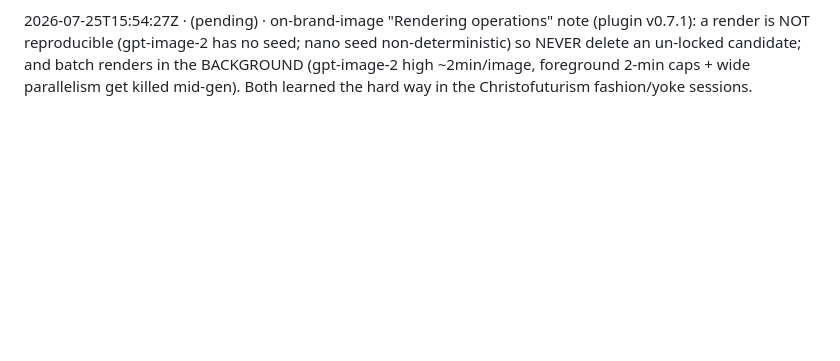
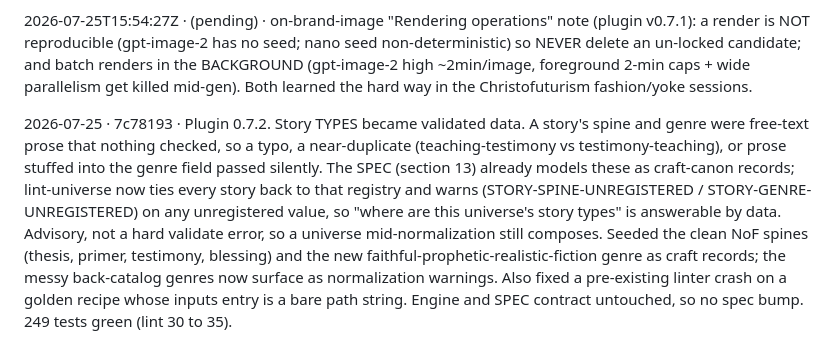
Before and after one commit to garysheng/agentic-brand-universe, a Markdown page: SAVE-LOG.md, the part around the change. Rendered like a GitHub page; blank space fills up the shorter version.

Commit message:
save-log: 0.7.2 story-type validation entry

```diff
--- a/SAVE-LOG.md
+++ b/SAVE-LOG.md
@@ -35,3 +35,5 @@ construction.
 2026-07-25T14:57:27Z · (pending) · NEW PRIMITIVE: Lookbook (plugin v0.7.0). SPEC §4.7.1 + skill create-lookbook (lookbook.json + refs/ + varietyRule + variety gate). The complement of a Style Pack: a curated but intentionally VARIED vocabulary (wardrobe/fashion, faces, silhouettes) for what must stay on-aesthetic yet DIFFER per instance, where motif/prop force sameness and a Style Pack is a render medium. on-brand-image gains --lookbook (sample 2-4 refs + prepend varietyRule + add variety gate); provider adapter records lookbook in the recipe. Bound to a universe via a craft-canon register-rule (first use: godly-aligned-dress -> christofuturist-fashion). Born from the Christofuturist village reading as a beige-linen commune because everyone dressed the same.
 
 2026-07-25T15:54:27Z · (pending) · on-brand-image "Rendering operations" note (plugin v0.7.1): a render is NOT reproducible (gpt-image-2 has no seed; nano seed non-deterministic) so NEVER delete an un-locked candidate; and batch renders in the BACKGROUND (gpt-image-2 high ~2min/image, foreground 2-min caps + wide parallelism get killed mid-gen). Both learned the hard way in the Christofuturism fashion/yoke sessions.
+
+2026-07-25 · 7c78193 · Plugin 0.7.2. Story TYPES became validated data. A story's spine and genre were free-text prose that nothing checked, so a typo, a near-duplicate (teaching-testimony vs testimony-teaching), or prose stuffed into the genre field passed silently. The SPEC (section 13) already models these as craft-canon records; lint-universe now ties every story back to that registry and warns (STORY-SPINE-UNREGISTERED / STORY-GENRE-UNREGISTERED) on any unregistered value, so "where are this universe's story types" is answerable by data. Advisory, not a hard validate error, so a universe mid-normalization still composes. Seeded the clean NoF spines (thesis, primer, testimony, blessing) and the new faithful-prophetic-realistic-fiction genre as craft records; the messy back-catalog genres now surface as normalization warnings. Also fixed a pre-existing linter crash on a golden recipe whose inputs entry is a bare path string. Engine and SPEC contract untouched, so no spec bump. 249 tests green (lint 30 to 35).
```
